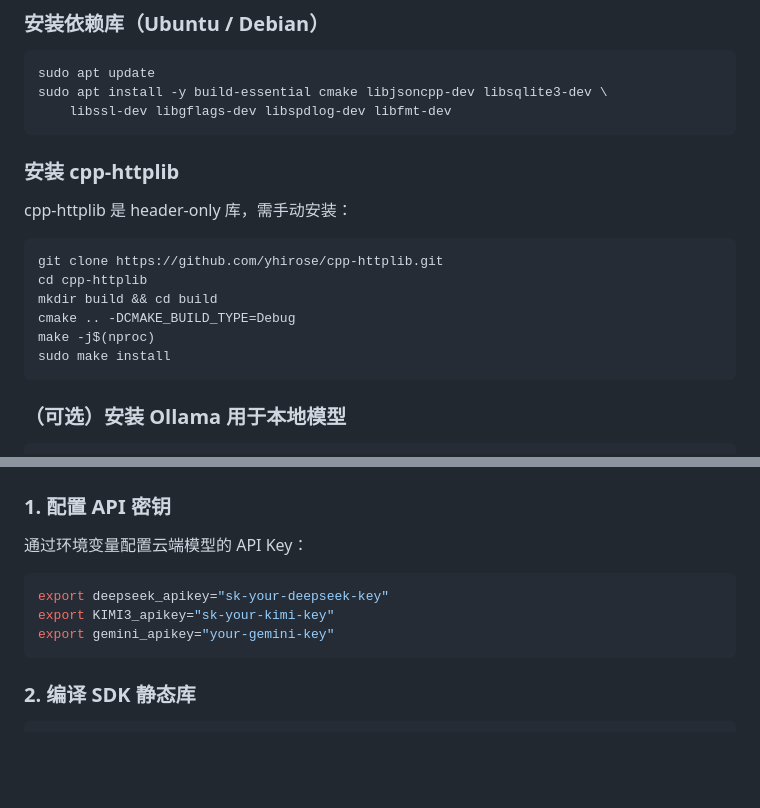
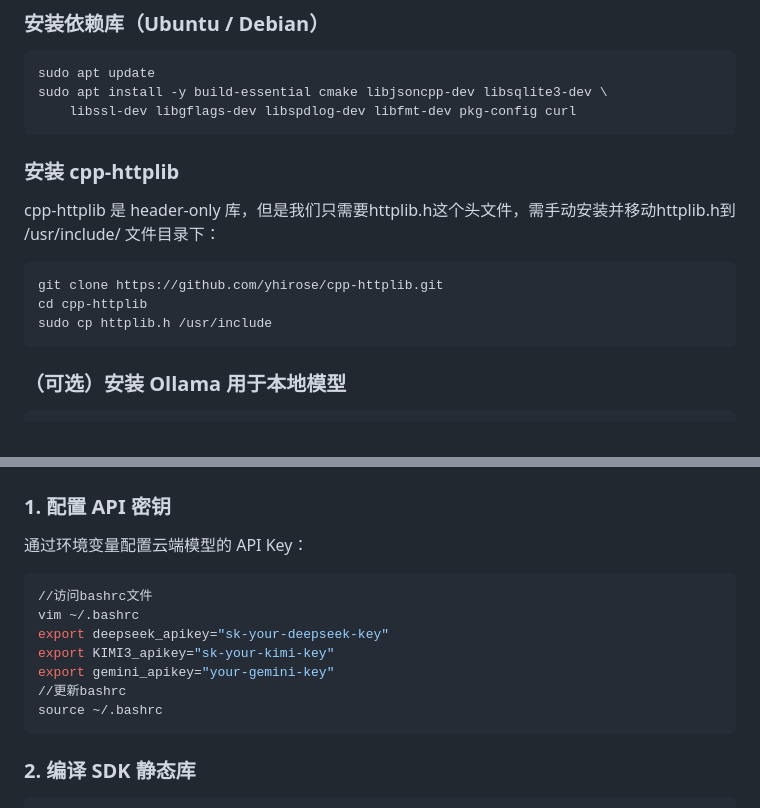
Before and after one commit to glintforme/Cpp-AI-SDK, a Markdown page: README.md, 2 parts joined by grey strips. Drawn GitHub-style; blank space fills up the shorter version.

````diff
--- a/README.md
+++ b/README.md
@@ -91,20 +91,17 @@
 ```bash
 sudo apt update
 sudo apt install -y build-essential cmake libjsoncpp-dev libsqlite3-dev \
-    libssl-dev libgflags-dev libspdlog-dev libfmt-dev
+    libssl-dev libgflags-dev libspdlog-dev libfmt-dev pkg-config curl
 ```
 
 ### 安装 cpp-httplib
 
-cpp-httplib 是 header-only 库，需手动安装：
+cpp-httplib 是 header-only 库，但是我们只需要httplib.h这个头文件，需手动安装并移动httplib.h到 /usr/include/ 文件目录下：
 
 ```bash
 git clone https://github.com/yhirose/cpp-httplib.git
 cd cpp-httplib
-mkdir build && cd build
-cmake .. -DCMAKE_BUILD_TYPE=Debug
-make -j$(nproc)
-sudo make install
+sudo cp httplib.h /usr/include
 ```
 
 ### （可选）安装 Ollama 用于本地模型
@@ -129,9 +126,13 @@ ollama serve
 通过环境变量配置云端模型的 API Key：
 
 ```bash
+//访问bashrc文件
+vim ~/.bashrc
 export deepseek_apikey="sk-your-deepseek-key"
 export KIMI3_apikey="sk-your-kimi-key"
 export gemini_apikey="your-gemini-key"
+//更新bashrc
+source ~/.bashrc
 ```
 
 ### 2. 编译 SDK 静态库
````
